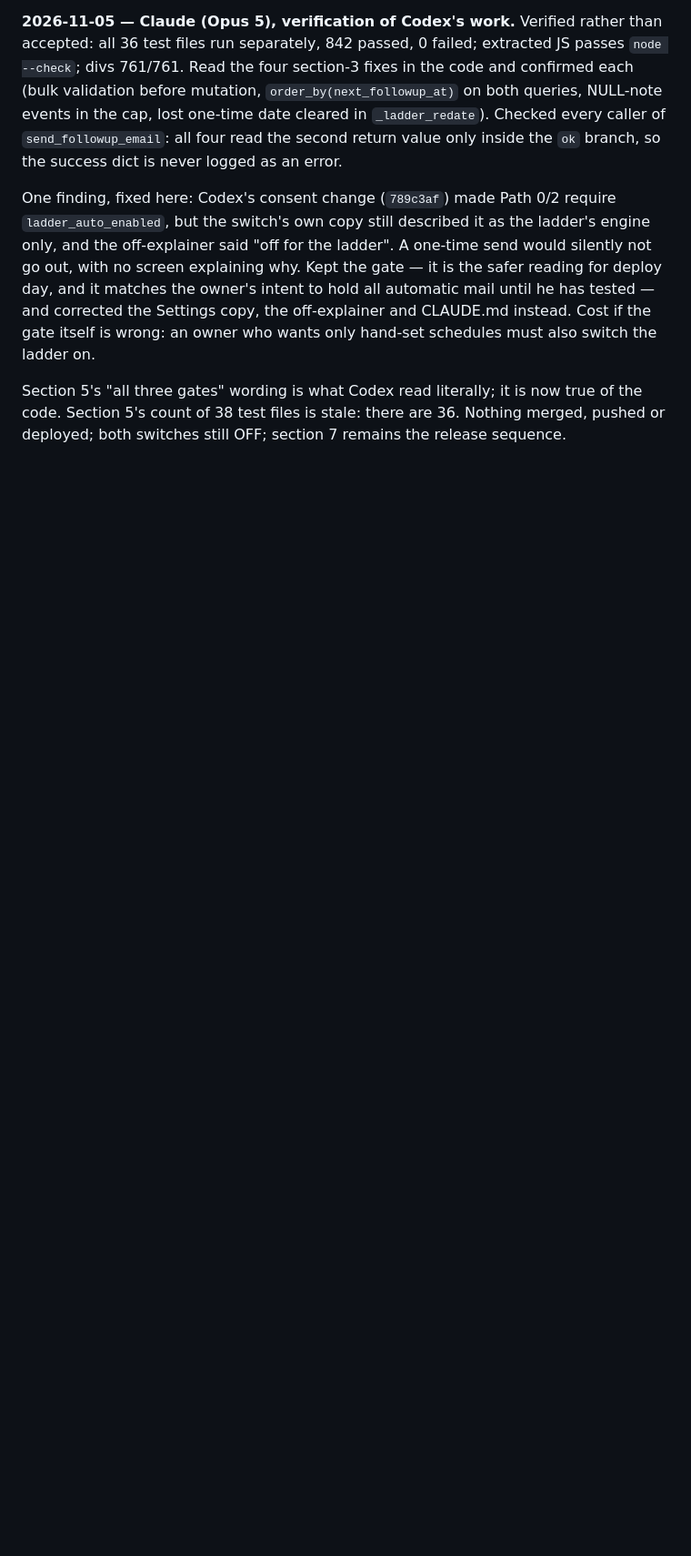
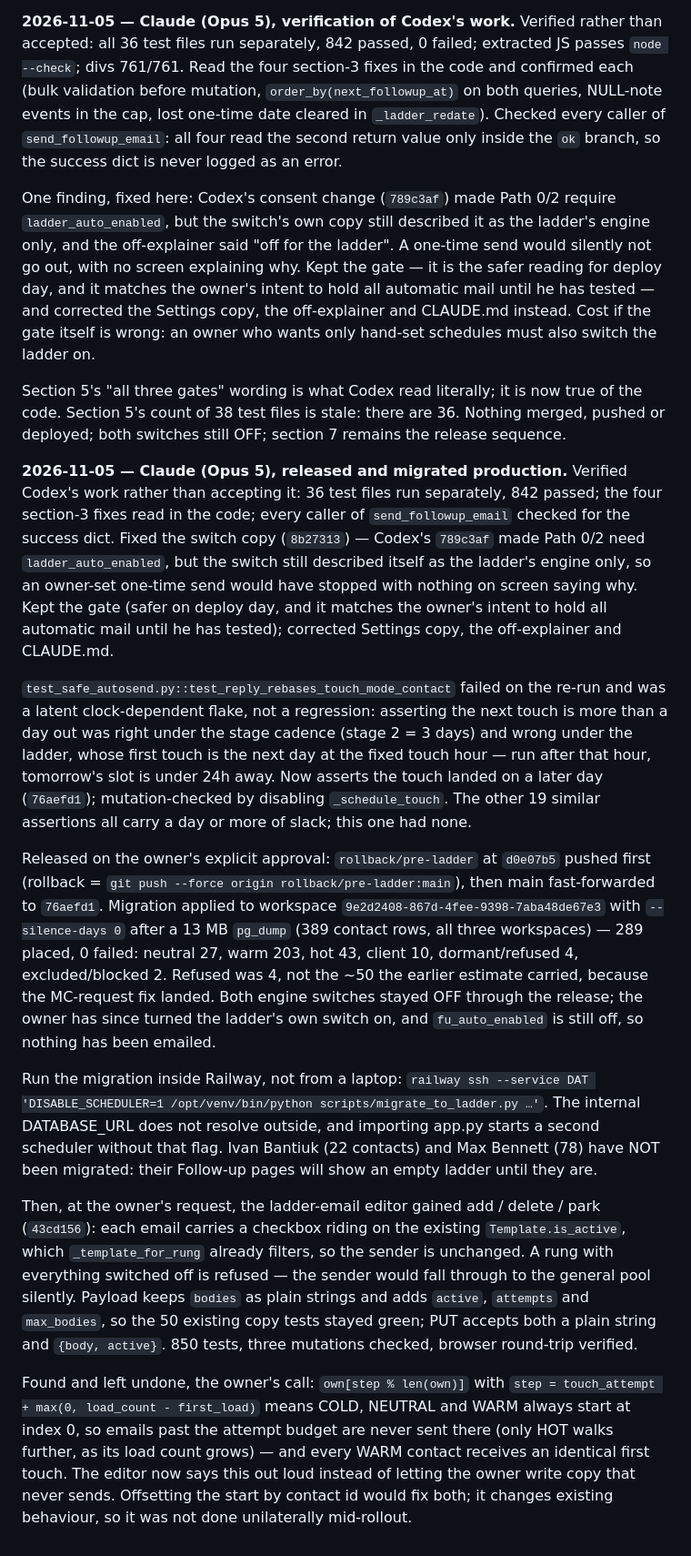
Before and after one commit to 777-cmd1/DAT, a Markdown page: docs/HANDOFF-followup-ladder.md, the part around the change. Shown at 91% size. GitHub-like rendering; blank space fills up the shorter version.

Commit message:
docs: log the release, the migration and the copy editor
Co-Authored-By: Claude Opus 5 <noreply@anthropic.com>

```diff
--- a/docs/HANDOFF-followup-ladder.md
+++ b/docs/HANDOFF-followup-ladder.md
@@ -454,3 +454,52 @@ must also switch the ladder on.
 Section 5's "all three gates" wording is what Codex read literally; it is now true of
 the code. Section 5's count of 38 test files is stale: there are 36. Nothing merged,
 pushed or deployed; both switches still OFF; section 7 remains the release sequence.
+
+**2026-11-05 — Claude (Opus 5), released and migrated production.** Verified Codex's
+work rather than accepting it: 36 test files run separately, 842 passed; the four
+section-3 fixes read in the code; every caller of `send_followup_email` checked for the
+success dict. Fixed the switch copy (`8b27313`) — Codex's `789c3af` made Path 0/2 need
+`ladder_auto_enabled`, but the switch still described itself as the ladder's engine only,
+so an owner-set one-time send would have stopped with nothing on screen saying why. Kept
+the gate (safer on deploy day, and it matches the owner's intent to hold all automatic
+mail until he has tested); corrected Settings copy, the off-explainer and CLAUDE.md.
+
+`test_safe_autosend.py::test_reply_rebases_touch_mode_contact` failed on the re-run and
+was a latent clock-dependent flake, not a regression: asserting the next touch is more
+than a day out was right under the stage cadence (stage 2 = 3 days) and wrong under the
+ladder, whose first touch is the next day at the fixed touch hour — run after that hour,
+tomorrow's slot is under 24h away. Now asserts the touch landed on a later day
+(`76aefd1`); mutation-checked by disabling `_schedule_touch`. The other 19 similar
+assertions all carry a day or more of slack; this one had none.
+
+Released on the owner's explicit approval: `rollback/pre-ladder` at `d0e07b5` pushed
+first (rollback = `git push --force origin rollback/pre-ladder:main`), then main
+fast-forwarded to `76aefd1`. Migration applied to workspace
+`9e2d2408-867d-4fee-9398-7aba48de67e3` with `--silence-days 0` after a 13 MB `pg_dump`
+(389 contact rows, all three workspaces) — 289 placed, 0 failed: neutral 27, warm 203,
+hot 43, client 10, dormant/refused 4, excluded/blocked 2. Refused was 4, not the ~50 the
+earlier estimate carried, because the MC-request fix landed. Both engine switches stayed
+OFF through the release; the owner has since turned the ladder's own switch on, and
+`fu_auto_enabled` is still off, so nothing has been emailed.
+
+Run the migration inside Railway, not from a laptop: `railway ssh --service DAT
+'DISABLE_SCHEDULER=1 /opt/venv/bin/python scripts/migrate_to_ladder.py …'`. The internal
+DATABASE_URL does not resolve outside, and importing app.py starts a second scheduler
+without that flag. Ivan Bantiuk (22 contacts) and Max Bennett (78) have NOT been
+migrated: their Follow-up pages will show an empty ladder until they are.
+
+Then, at the owner's request, the ladder-email editor gained add / delete / park
+(`43cd156`): each email carries a checkbox riding on the existing `Template.is_active`,
+which `_template_for_rung` already filters, so the sender is unchanged. A rung with
+everything switched off is refused — the sender would fall through to the general pool
+silently. Payload keeps `bodies` as plain strings and adds `active`, `attempts` and
+`max_bodies`, so the 50 existing copy tests stayed green; PUT accepts both a plain string
+and `{body, active}`. 850 tests, three mutations checked, browser round-trip verified.
+
+Found and left undone, the owner's call: `own[step % len(own)]` with
+`step = touch_attempt + max(0, load_count - first_load)` means COLD, NEUTRAL and WARM
+always start at index 0, so emails past the attempt budget are never sent there (only HOT
+walks further, as its load count grows) — and every WARM contact receives an identical
+first touch. The editor now says this out loud instead of letting the owner write copy
+that never sends. Offsetting the start by contact id would fix both; it changes existing
+behaviour, so it was not done unilaterally mid-rollout.
```
